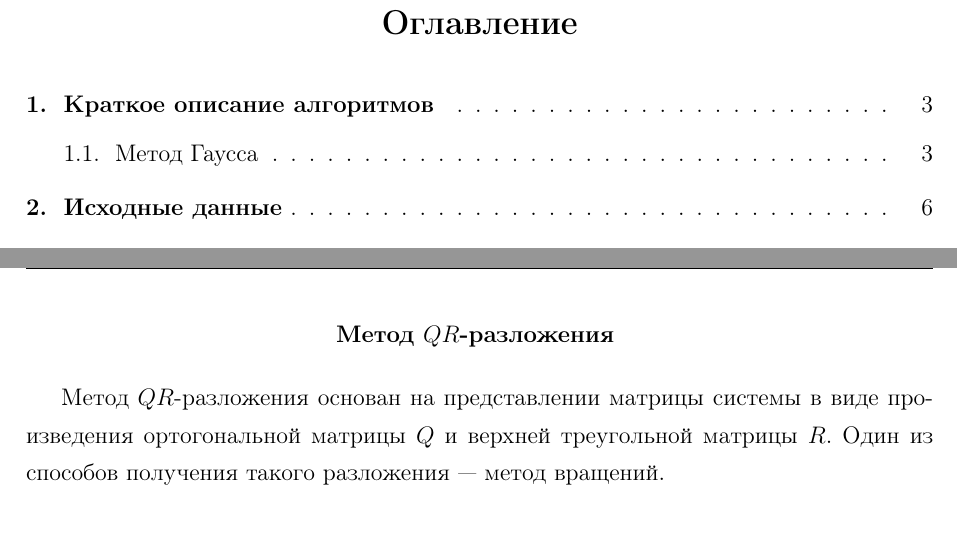
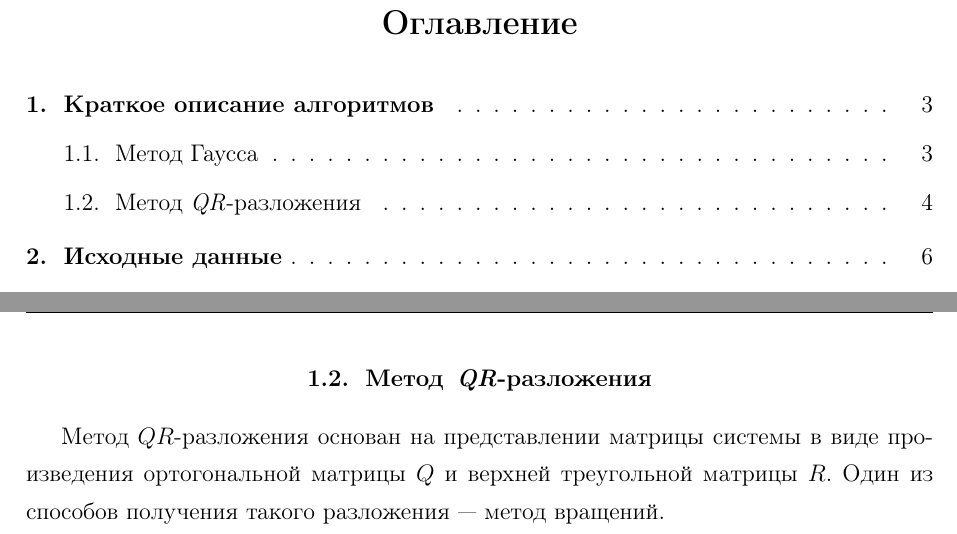
Before and after one commit to UncleRais/BMSTU_coopmode_labs, a LaTeX document (Numerical methods/Lab1/report/Лаба1.tex): two parts of pages 2 and 4 of 11, joined at a grey line, cut so that both start at the same text. Compiled offline with pdfLaTeX.

Commit message:
Corrected QR subheader

```diff
--- a/Numerical methods/Lab1/report/Лаба1.tex
+++ b/Numerical methods/Lab1/report/Лаба1.tex
@@ -20,6 +20,8 @@
 \author{Ю.\,А.~Сафронов}
 \supervisor{}
 \date{2021}
+
+\def\hmath$#1${\texorpdfstring{{\rmfamily\textit{#1}}}{#1}}
 
 \begin{document}
 \maketitle
@@ -62,12 +64,7 @@ x_i =\left(f_i^{(i-1)}-\sum_{j=i+1}^{n} a_{ij}^{(i-1)}x_j\right)/a_{ii}^{(i-1)},
 
 \newpage
 
-\begin{center}
-    {\textbf
-        {Метод $QR$-разложения
-        }
-    }
-\end{center}
+\subsection {Метод \hmath $QR$-разложения}
 
     Метод $QR$-разложения основан на представлении матрицы системы в виде произведения ортогональной матрицы $Q$ и верхней треугольной матрицы $R$. Один из способов получения такого разложения --- метод вращений.
 
```
Also changed, not shown: Numerical methods/Lab1/report/Лаба1.pdf.
